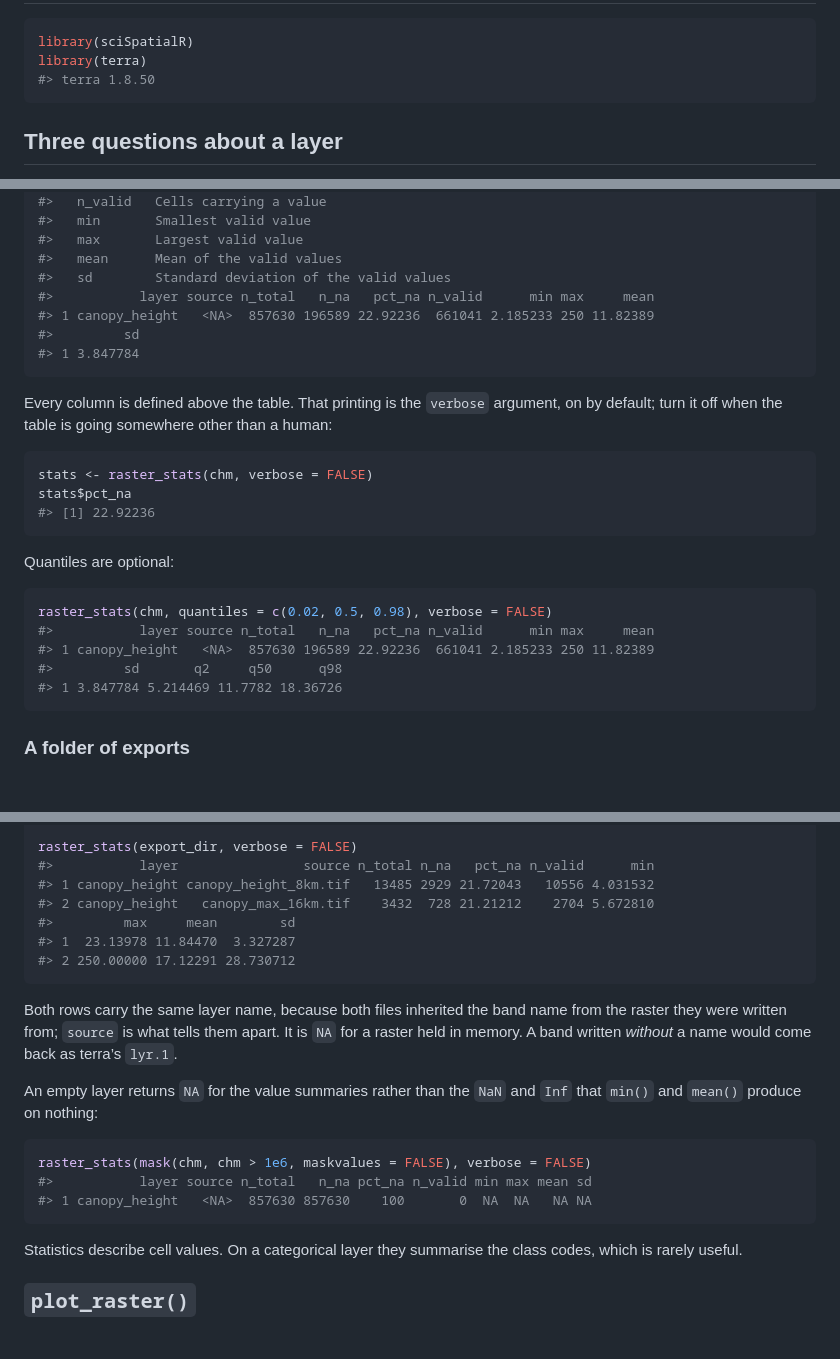
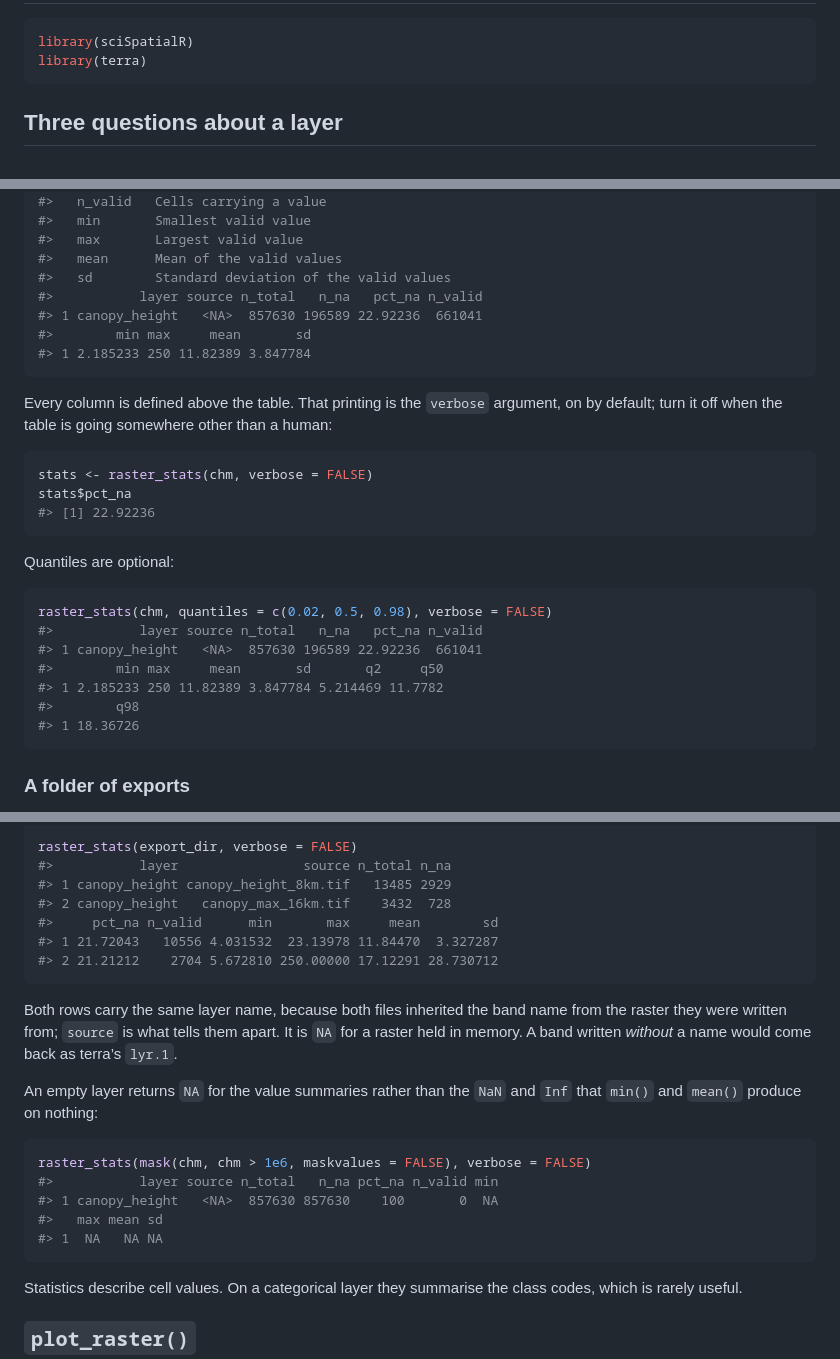
Before and after one commit to ABbiodiversity/sciSpatialR, a Markdown page: docs/inspection.md, 3 parts joined by grey strips. GitHub-like rendering; blank space fills up the shorter version.

````diff
--- a/docs/inspection.md
+++ b/docs/inspection.md
@@ -4,7 +4,6 @@ Inspecting layers before you use them
 ``` r
 library(sciSpatialR)
 library(terra)
-#> terra 1.8.50
 ```
 
 ## Three questions about a layer
@@ -80,10 +79,10 @@ raster_stats(chm)
 #>   max       Largest valid value
 #>   mean      Mean of the valid values
 #>   sd        Standard deviation of the valid values
-#>           layer source n_total   n_na   pct_na n_valid      min max     mean
-#> 1 canopy_height   <NA>  857630 196589 22.92236  661041 2.185233 250 11.82389
-#>         sd
-#> 1 3.847784
+#>           layer source n_total   n_na   pct_na n_valid
+#> 1 canopy_height   <NA>  857630 196589 22.92236  661041
+#>        min max     mean       sd
+#> 1 2.185233 250 11.82389 3.847784
 ```
 
 Every column is defined above the table. That printing is the `verbose`
@@ -100,10 +99,12 @@ Quantiles are optional:
 
 ``` r
 raster_stats(chm, quantiles = c(0.02, 0.5, 0.98), verbose = FALSE)
-#>           layer source n_total   n_na   pct_na n_valid      min max     mean
-#> 1 canopy_height   <NA>  857630 196589 22.92236  661041 2.185233 250 11.82389
-#>         sd       q2     q50      q98
-#> 1 3.847784 5.214469 11.7782 18.36726
+#>           layer source n_total   n_na   pct_na n_valid
+#> 1 canopy_height   <NA>  857630 196589 22.92236  661041
+#>        min max     mean       sd       q2     q50
+#> 1 2.185233 250 11.82389 3.847784 5.214469 11.7782
+#>        q98
+#> 1 18.36726
 ```
 
 ### A folder of exports
@@ -128,12 +129,12 @@ writeRaster(
 )
 
 raster_stats(export_dir, verbose = FALSE)
-#>           layer                source n_total n_na   pct_na n_valid      min
-#> 1 canopy_height canopy_height_8km.tif   13485 2929 21.72043   10556 4.031532
-#> 2 canopy_height   canopy_max_16km.tif    3432  728 21.21212    2704 5.672810
-#>         max     mean        sd
-#> 1  23.13978 11.84470  3.327287
-#> 2 250.00000 17.12291 28.730712
+#>           layer                source n_total n_na
+#> 1 canopy_height canopy_height_8km.tif   13485 2929
+#> 2 canopy_height   canopy_max_16km.tif    3432  728
+#>     pct_na n_valid      min       max     mean        sd
+#> 1 21.72043   10556 4.031532  23.13978 11.84470  3.327287
+#> 2 21.21212    2704 5.672810 250.00000 17.12291 28.730712
 ```
 
 Both rows carry the same layer name, because both files inherited the
@@ -146,8 +147,10 @@ An empty layer returns `NA` for the value summaries rather than the
 
 ``` r
 raster_stats(mask(chm, chm > 1e6, maskvalues = FALSE), verbose = FALSE)
-#>           layer source n_total   n_na pct_na n_valid min max mean sd
-#> 1 canopy_height   <NA>  857630 857630    100       0  NA  NA   NA NA
+#>           layer source n_total   n_na pct_na n_valid min
+#> 1 canopy_height   <NA>  857630 857630    100       0  NA
+#>   max mean sd
+#> 1  NA   NA NA
 ```
 
 Statistics describe cell values. On a categorical layer they summarise
````
Also changed, not shown: docs/extraction.md (+64 -49 lines).
